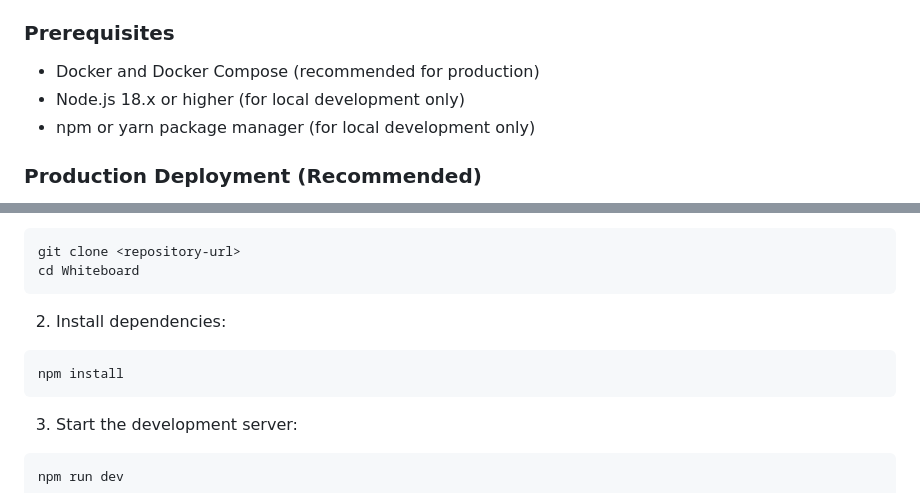
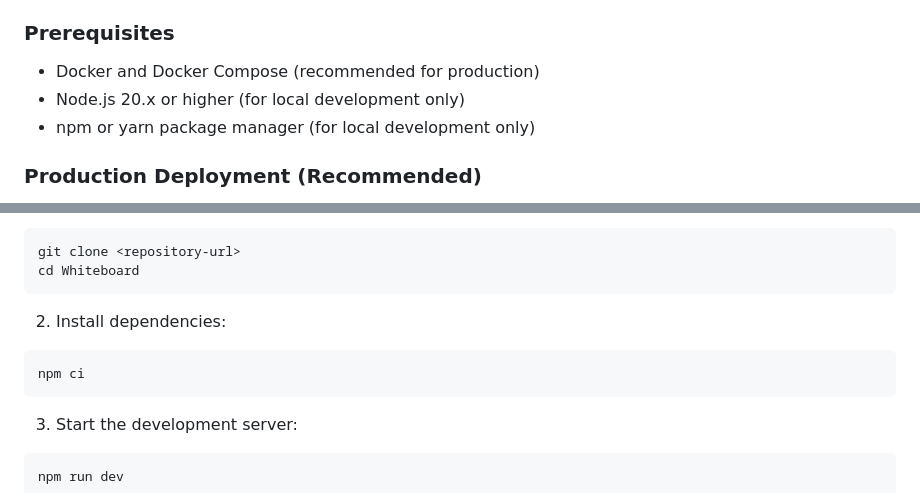
Before and after one commit to soltros/Whiteboard, a Markdown page: README.md, 2 parts joined by grey strips. GitHub-like rendering.

````diff
--- a/README.md
+++ b/README.md
@@ -68,7 +68,7 @@ Whiteboard is built on the principle that your notes should belong to you. No su
 ### Prerequisites
 
 - Docker and Docker Compose (recommended for production)
-- Node.js 18.x or higher (for local development only)
+- Node.js 20.x or higher (for local development only)
 - npm or yarn package manager (for local development only)
 
 ### Production Deployment (Recommended)
@@ -98,7 +98,7 @@ cd Whiteboard
 
 2. Install dependencies:
 ```bash
-npm install
+npm ci
 ```
 
 3. Start the development server:
````
Also changed, not shown: other parts of README.md (+11 -31 lines).
